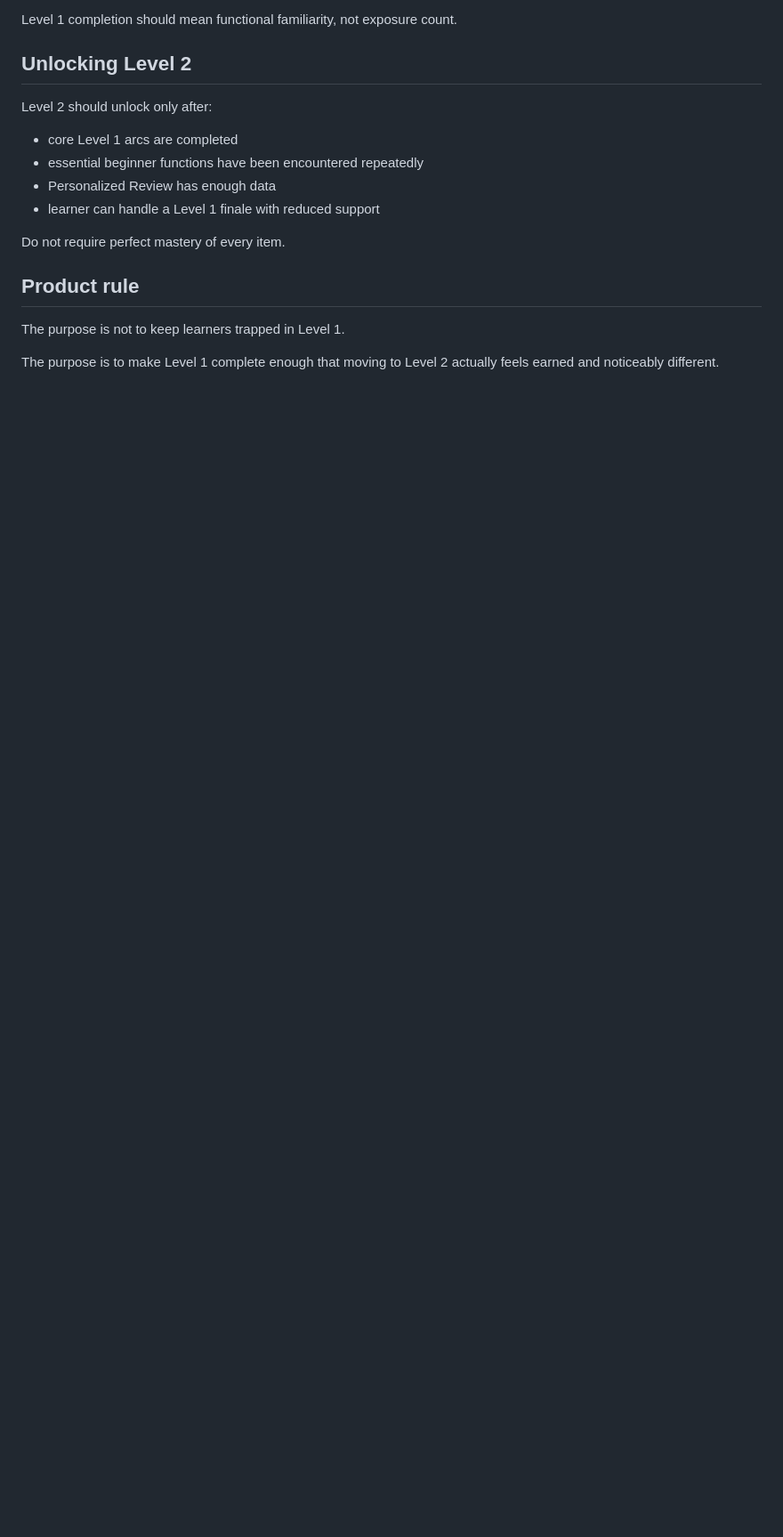
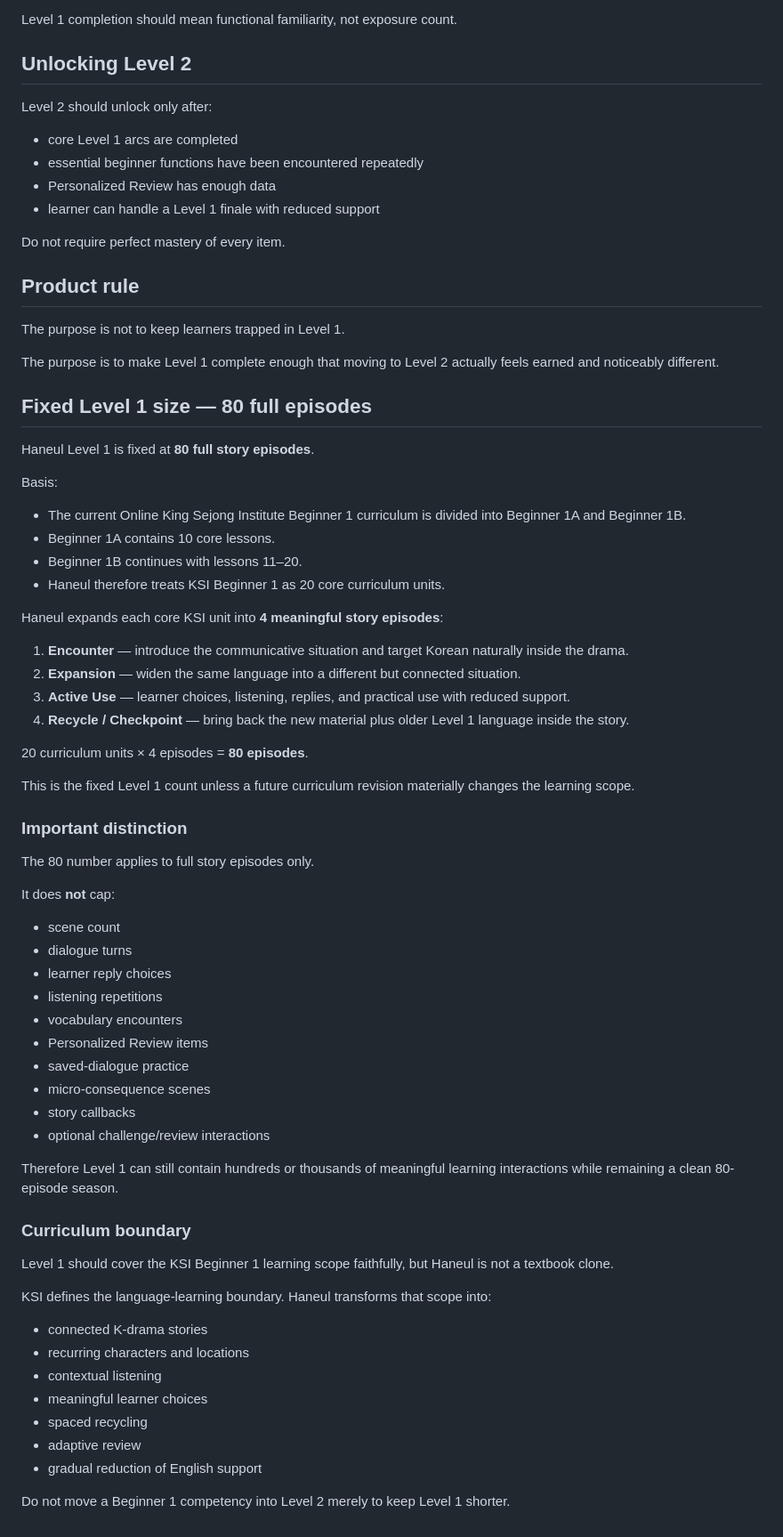
Before and after one commit to sushan5140/haneul-kdrama-interactive, a Markdown page: docs/LEVEL_1_MASTERPLAN.md, the part around the change. Shown at 89% size. Rendered like a GitHub page; blank space fills up the shorter version.

Commit message:
docs: fix Haneul Level 1 at 80 KSI-aligned episodes

```diff
--- a/docs/LEVEL_1_MASTERPLAN.md
+++ b/docs/LEVEL_1_MASTERPLAN.md
@@ -235,3 +235,58 @@ Do not require perfect mastery of every item.
 The purpose is not to keep learners trapped in Level 1.
 
 The purpose is to make Level 1 complete enough that moving to Level 2 actually feels earned and noticeably different.
+
+
+## Fixed Level 1 size — 80 full episodes
+
+Haneul Level 1 is fixed at **80 full story episodes**.
+
+Basis:
+- The current Online King Sejong Institute Beginner 1 curriculum is divided into Beginner 1A and Beginner 1B.
+- Beginner 1A contains 10 core lessons.
+- Beginner 1B continues with lessons 11–20.
+- Haneul therefore treats KSI Beginner 1 as 20 core curriculum units.
+
+Haneul expands each core KSI unit into **4 meaningful story episodes**:
+
+1. **Encounter** — introduce the communicative situation and target Korean naturally inside the drama.
+2. **Expansion** — widen the same language into a different but connected situation.
+3. **Active Use** — learner choices, listening, replies, and practical use with reduced support.
+4. **Recycle / Checkpoint** — bring back the new material plus older Level 1 language inside the story.
+
+20 curriculum units × 4 episodes = **80 episodes**.
+
+This is the fixed Level 1 count unless a future curriculum revision materially changes the learning scope.
+
+### Important distinction
+
+The 80 number applies to full story episodes only.
+
+It does **not** cap:
+- scene count
+- dialogue turns
+- learner reply choices
+- listening repetitions
+- vocabulary encounters
+- Personalized Review items
+- saved-dialogue practice
+- micro-consequence scenes
+- story callbacks
+- optional challenge/review interactions
+
+Therefore Level 1 can still contain hundreds or thousands of meaningful learning interactions while remaining a clean 80-episode season.
+
+### Curriculum boundary
+
+Level 1 should cover the KSI Beginner 1 learning scope faithfully, but Haneul is not a textbook clone.
+
+KSI defines the language-learning boundary. Haneul transforms that scope into:
+- connected K-drama stories
+- recurring characters and locations
+- contextual listening
+- meaningful learner choices
+- spaced recycling
+- adaptive review
+- gradual reduction of English support
+
+Do not move a Beginner 1 competency into Level 2 merely to keep Level 1 shorter.
```
